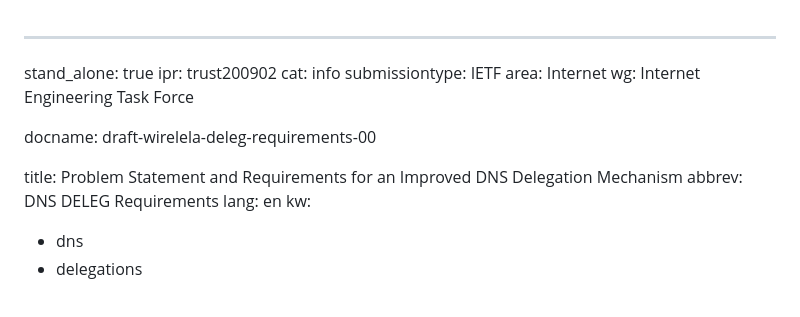
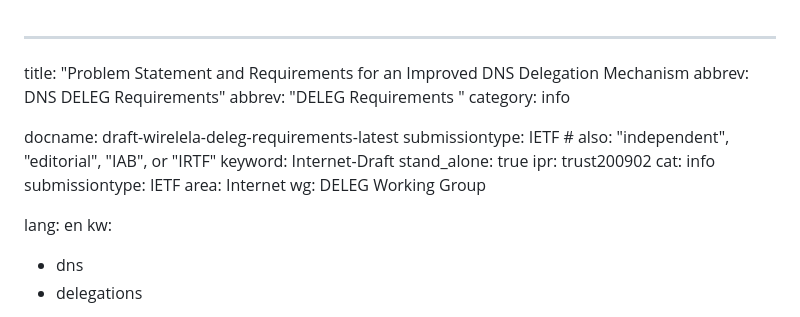
Before and after one commit to moonshiner/draft-ietf-deleg-requirements-old, a Markdown page: draft-wirelela-deleg-requirements.md, the part around one of its changes. Drawn GitHub-style.

Commit message:
to make make work

```diff
--- a/draft-wirelela-deleg-requirements.md
+++ b/draft-wirelela-deleg-requirements.md
@@ -1,16 +1,19 @@
 ---
+title: "Problem Statement and Requirements for an Improved DNS Delegation Mechanism abbrev: DNS DELEG Requirements"
+abbrev: "DELEG Requirements "
+category: info
+
+docname: draft-wirelela-deleg-requirements-latest
+submissiontype: IETF  # also: "independent", "editorial", "IAB", or "IRTF"
+keyword: Internet-Draft
 stand_alone: true
 ipr: trust200902
 cat: info
 submissiontype: IETF
 area: Internet
-wg: Internet Engineering Task Force
+wg: DELEG Working Group
 
 
-docname: draft-wirelela-deleg-requirements-00
-
-
-title: Problem Statement and Requirements for an Improved DNS Delegation Mechanism abbrev: DNS DELEG Requirements
 lang: en
 kw:
   - dns
```
Also changed, not shown: other parts of draft-wirelela-deleg-requirements.md (+1 -1 lines).
